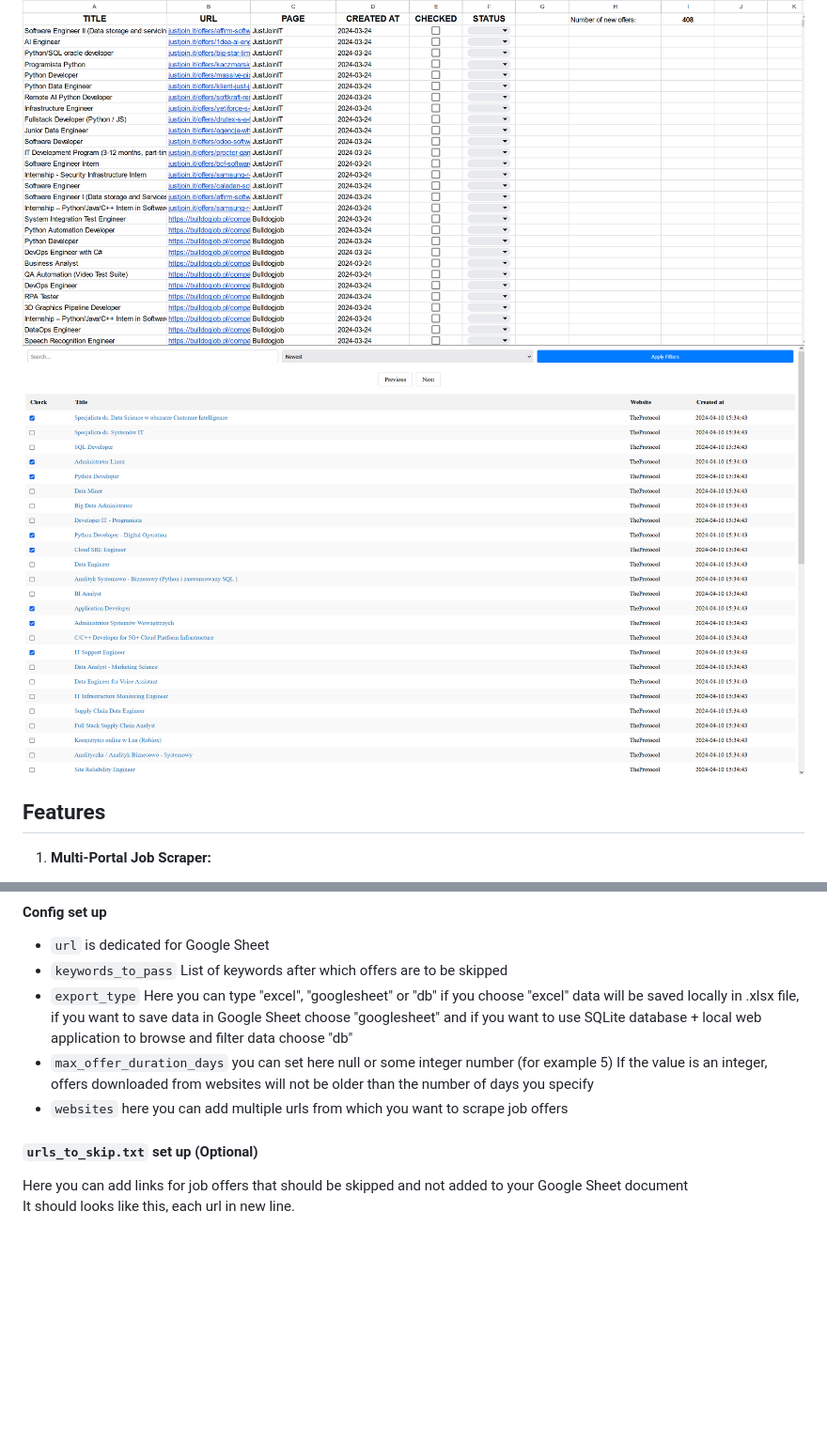
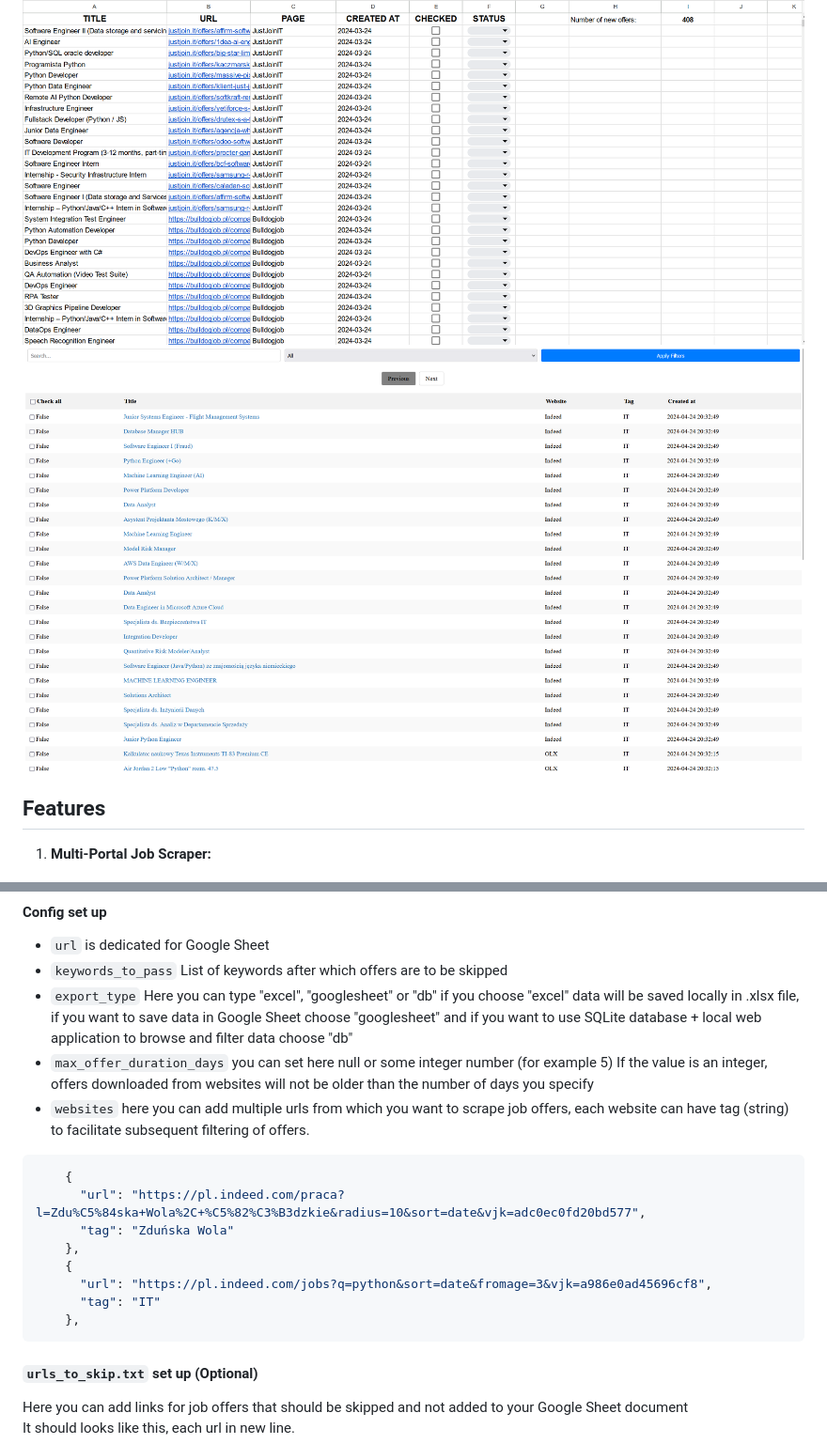
Before and after one commit to DEENUU1/job-scraper, a Markdown page: README.md, 2 parts joined by grey strips. Shown: that part at 94% size. GitHub-like rendering; pictures changed too: assets/server2.png (added); blank space fills up the shorter version.

Commit message:
docs: update README

````diff
--- a/README.md
+++ b/README.md
@@ -22,7 +22,7 @@
 </div>
 
 <img src="assets/gs.png" alt="google_sheet_results">
-<img src="assets/server.png" alt="local_server">
+<img src="assets/server2.png" alt="local_server">
 
 ## Features
 
@@ -194,7 +194,17 @@ git clone https://github.com/DEENUU1/job-scraper.git
 - `keywords_to_pass` List of keywords after which offers are to be skipped
 - `export_type` Here you can type "excel", "googlesheet" or "db" if you choose "excel" data will be saved locally in .xlsx file, if you want to save data in Google Sheet choose "googlesheet" and if you want to use SQLite database + local web application to browse and filter data choose "db"
 - `max_offer_duration_days` you can set here null or some integer number (for example 5) If the value is an integer, offers downloaded from websites will not be older than the number of days you specify
-- `websites` here you can add multiple urls from which you want to scrape job offers
+- `websites` here you can add multiple urls from which you want to scrape job offers, each website can have tag (string) to facilitate subsequent filtering of offers.
+```json
+    {
+      "url": "https://pl.indeed.com/praca?l=Zdu%C5%84ska+Wola%2C+%C5%82%C3%B3dzkie&radius=10&sort=date&vjk=adc0ec0fd20bd577",
+      "tag": "Zduńska Wola"
+    },
+    {
+      "url": "https://pl.indeed.com/jobs?q=python&sort=date&fromage=3&vjk=a986e0ad45696cf8",
+      "tag": "IT"
+    },
+```
 
 #### `urls_to_skip.txt` set up **(Optional)**
 Here you can add links for job offers that should be skipped and not added to your Google Sheet document
````
